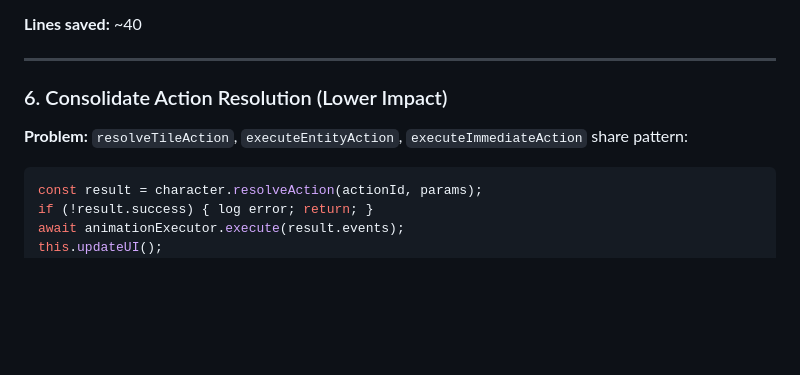
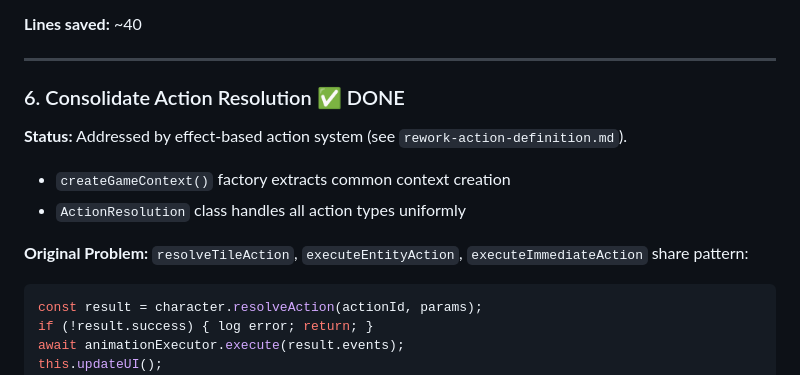
Before and after one commit to Dpothier/tabletop-workshop, a Markdown page: docs/simplify-battlescene.md, the part around the change. Rendered like a GitHub page; blank space fills up the shorter version.

Commit message:
docs: mark action resolution consolidation as complete
Update simplify-battlescene.md to reflect that action resolution
has been addressed by the effect-based action system (Phase 7).

🤖 Generated with [Claude Code](https://claude.com/claude-code)

Co-Authored-By: Claude Opus 4.5 <noreply@anthropic.com>

````diff
--- a/docs/simplify-battlescene.md
+++ b/docs/simplify-battlescene.md
@@ -126,9 +126,13 @@ class TargetingSystem {
 
 ---
 
-### 6. Consolidate Action Resolution (Lower Impact)
+### 6. Consolidate Action Resolution ✅ DONE
 
-**Problem:** `resolveTileAction`, `executeEntityAction`, `executeImmediateAction` share pattern:
+**Status:** Addressed by effect-based action system (see `rework-action-definition.md`).
+- `createGameContext()` factory extracts common context creation
+- `ActionResolution` class handles all action types uniformly
+
+**Original Problem:** `resolveTileAction`, `executeEntityAction`, `executeImmediateAction` share pattern:
 
 ```typescript
 const result = character.resolveAction(actionId, params);
````
